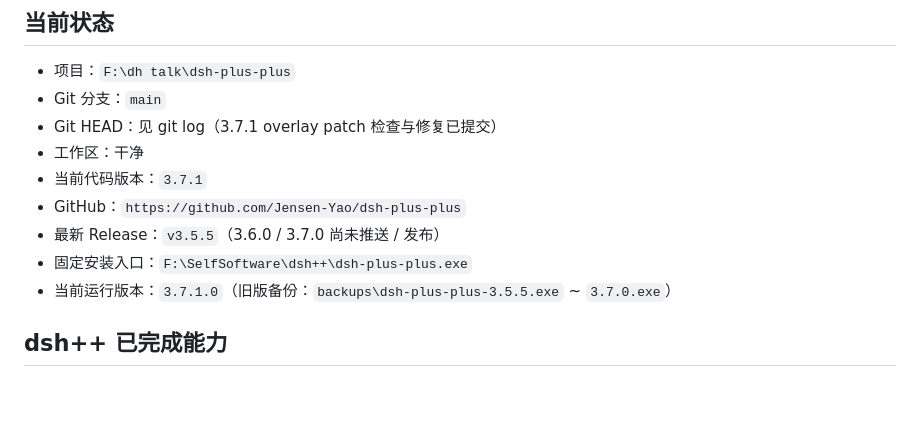
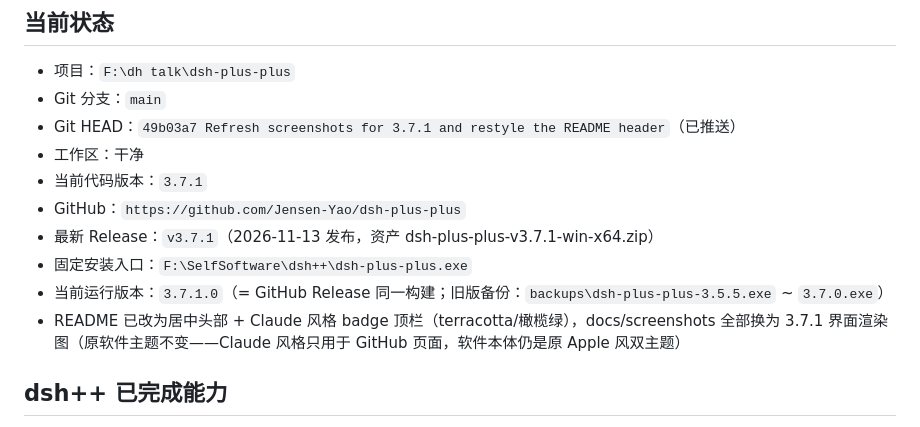
Before and after one commit to Jensen-Yao/dsh-plus-plus, a Markdown page: HANDOFF.md, the part around the change. GitHub-like rendering; blank space fills up the shorter version.

Commit message:
Update handoff after v3.7.1 release

```diff
--- a/HANDOFF.md
+++ b/HANDOFF.md
@@ -6,13 +6,14 @@
 
 - 项目：`F:\dh talk\dsh-plus-plus`
 - Git 分支：`main`
-- Git HEAD：见 git log（3.7.1 overlay patch 检查与修复已提交）
+- Git HEAD：`49b03a7 Refresh screenshots for 3.7.1 and restyle the README header`（已推送）
 - 工作区：干净
 - 当前代码版本：`3.7.1`
 - GitHub：`https://github.com/Jensen-Yao/dsh-plus-plus`
-- 最新 Release：`v3.5.5`（3.6.0 / 3.7.0 尚未推送 / 发布）
+- 最新 Release：`v3.7.1`（2026-11-13 发布，资产 dsh-plus-plus-v3.7.1-win-x64.zip）
 - 固定安装入口：`F:\SelfSoftware\dsh++\dsh-plus-plus.exe`
-- 当前运行版本：`3.7.1.0`（旧版备份：`backups\dsh-plus-plus-3.5.5.exe` ~ `3.7.0.exe`）
+- 当前运行版本：`3.7.1.0`（= GitHub Release 同一构建；旧版备份：`backups\dsh-plus-plus-3.5.5.exe` ~ `3.7.0.exe`）
+- README 已改为居中头部 + Claude 风格 badge 顶栏（terracotta/橄榄绿），docs/screenshots 全部换为 3.7.1 界面渲染图（原软件主题不变——Claude 风格只用于 GitHub 页面，软件本体仍是原 Apple 风双主题）
 
 ## dsh++ 已完成能力
 
```
